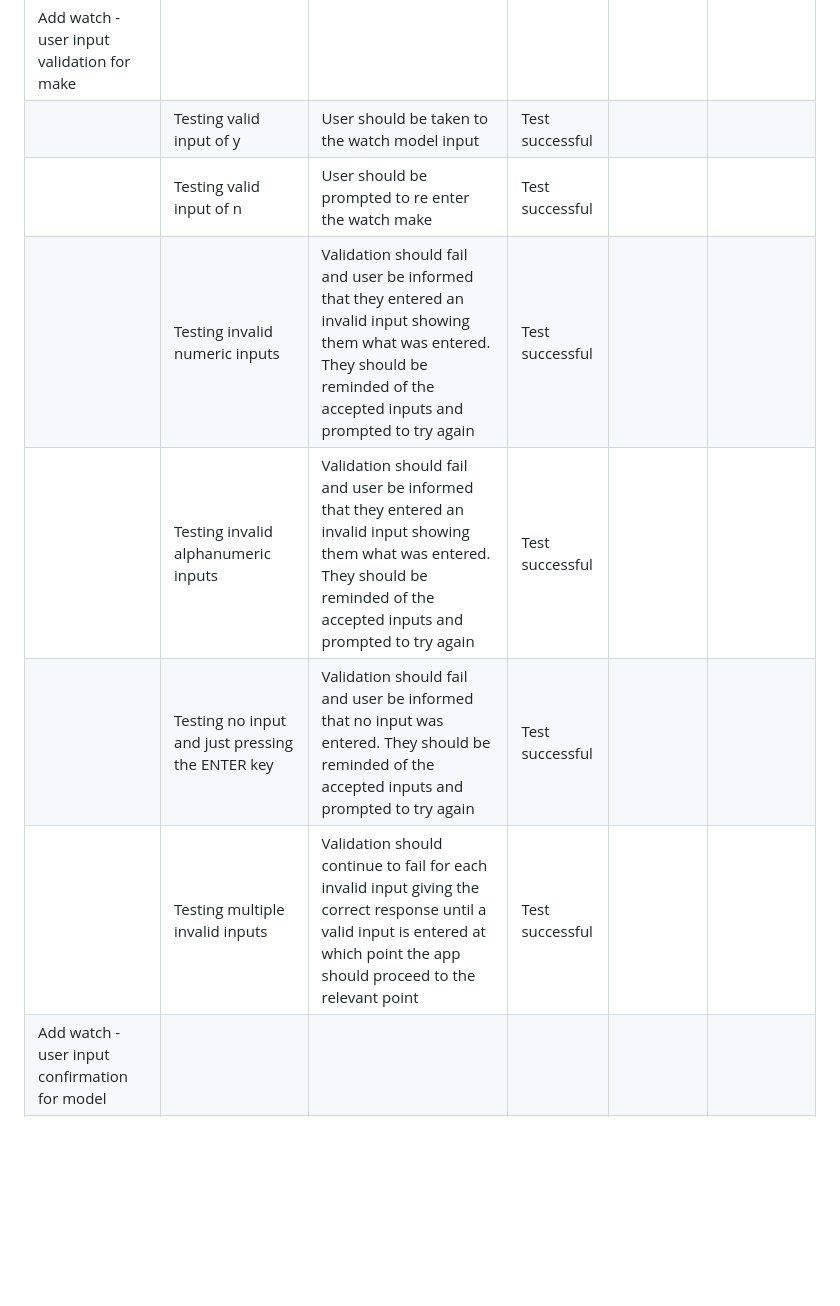
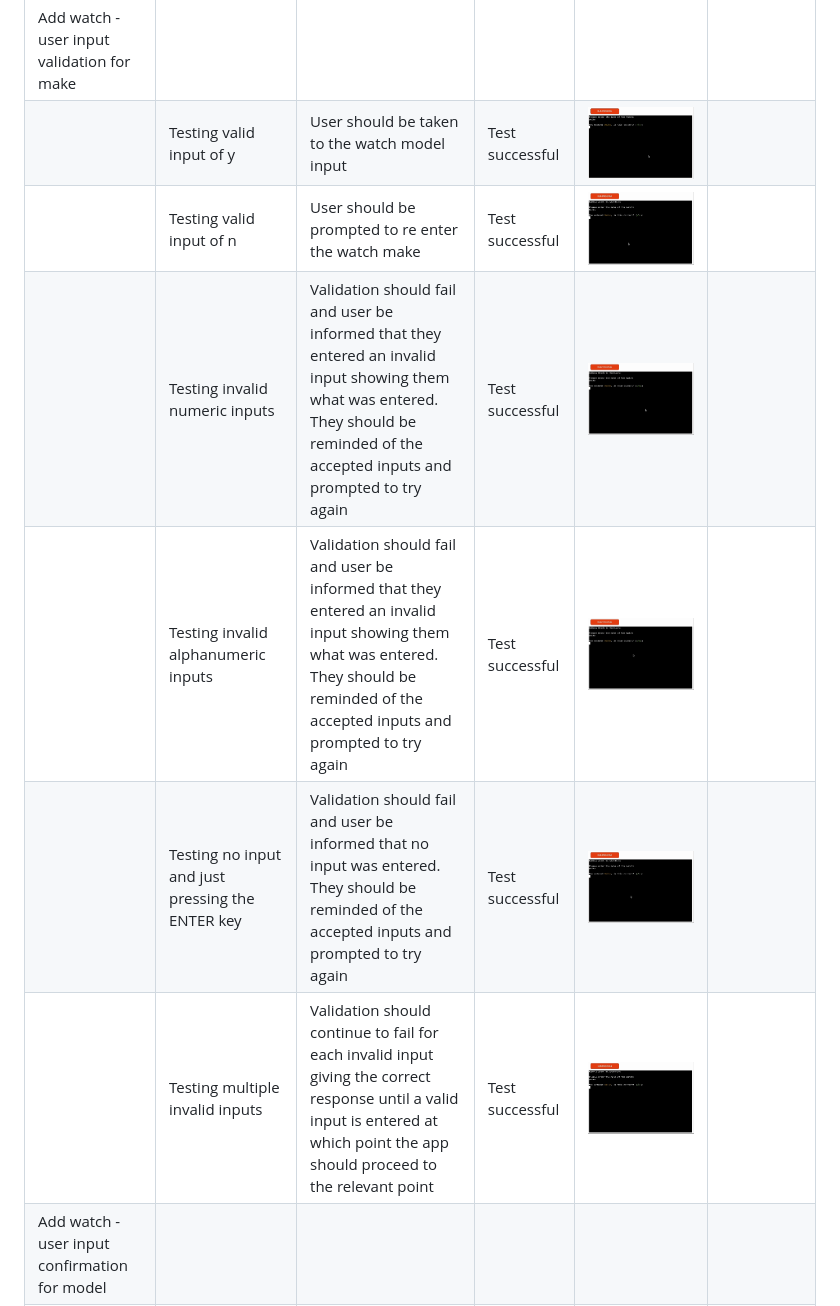
Before and after one commit to apeskinian/p3_watch-o-matic, a Markdown page: TESTING.md, the part around the change. Rendered like a GitHub page; pictures changed too: documentation/defensive/aw3/wom_dp_aw3_invalid_alpha.gif (added), documentation/defensive/aw3/wom_dp_aw3_invalid_enter.gif (added), documentation/defensive/aw3/wom_dp_aw3_invalid_multi.gif (added); blank space fills up the shorter version.

Commit message:
Update TESTING.md with defensive programming tests for User input validation for make

```diff
--- a/TESTING.md
+++ b/TESTING.md
@@ -85,12 +85,12 @@ I've tested my deployed project using the Lighthouse Audit tool to check for any
 |  | Testing user input | User should be prompted to validate their input with y/n response | Test successful | ![screenshot](documentation/defensive/aw2/wom_dp_aw2_standard.gif "Testing user input") |
 |  | Testing no input and pressing ENTER | User should be made aware that no input was given and prompted to validate this input with y/n response | Test successful | ![screenshot](documentation/defensive/aw2/wom_dp_aw2_none.gif "Testing blank user input") |
 | Add watch -  user input validation for make |  |  |  |  |  |
-|  | Testing valid input of y | User should be taken to the watch model input | Test successful |  |
-|  | Testing valid input of n | User should be prompted to re enter the watch make | Test successful |  |
-|  | Testing invalid numeric inputs | Validation should fail and user be informed that they entered an invalid input showing them what was entered. They should be reminded of the accepted inputs and prompted to try again | Test successful |  |
-|  | Testing invalid alphanumeric inputs | Validation should fail and user be informed that they entered an invalid input showing them what was entered. They should be reminded of the accepted inputs and prompted to try again | Test successful |  |
-|  | Testing no input and just pressing the ENTER key | Validation should fail and user be informed that no input was entered. They should be reminded of the accepted inputs and prompted to try again | Test successful |  |
-|  | Testing multiple invalid inputs | Validation should continue to fail for each invalid input giving the correct response until a valid input is entered at which point the app should proceed to the relevant point | Test successful |  |
+|  | Testing valid input of y | User should be taken to the watch model input | Test successful | ![screenshot](documentation/defensive/aw3/wom_dp_aw3_valid_y.gif "Valid input of y") |
+|  | Testing valid input of n | User should be prompted to re enter the watch make | Test successful | ![screenshot](documentation/defensive/aw3/wom_dp_aw3_valid_n.gif "Valid input of n") |
+|  | Testing invalid numeric inputs | Validation should fail and user be informed that they entered an invalid input showing them what was entered. They should be reminded of the accepted inputs and prompted to try again | Test successful | ![screenshot](documentation/defensive/aw3/wom_dp_aw3_invalid_num.gif "Invalid numeric input") |
+|  | Testing invalid alphanumeric inputs | Validation should fail and user be informed that they entered an invalid input showing them what was entered. They should be reminded of the accepted inputs and prompted to try again | Test successful | ![screenshot](documentation/defensive/aw3/wom_dp_aw3_invalid_alpha.gif "Invalid alphanumeric input") |
+|  | Testing no input and just pressing the ENTER key | Validation should fail and user be informed that no input was entered. They should be reminded of the accepted inputs and prompted to try again | Test successful | ![screenshot](documentation/defensive/aw3/wom_dp_aw3_invalid_enter.gif "No input and ENTER pressed") |
+|  | Testing multiple invalid inputs | Validation should continue to fail for each invalid input giving the correct response until a valid input is entered at which point the app should proceed to the relevant point | Test successful | ![screenshot](documentation/defensive/aw3/wom_dp_aw3_invalid_multi.gif "Multiple invalid inputs followed by valid input") |
 | Add watch -  user input confirmation for model |  |  |  |  |  |
 |  | Testing user input | User should be prompted to validate their input with y/n response | Test successful |  |
 |  | Testing no input and pressing ENTER | User should be made aware that no input was given and prompted to validate this input with y/n response | Test successful |  |
```
